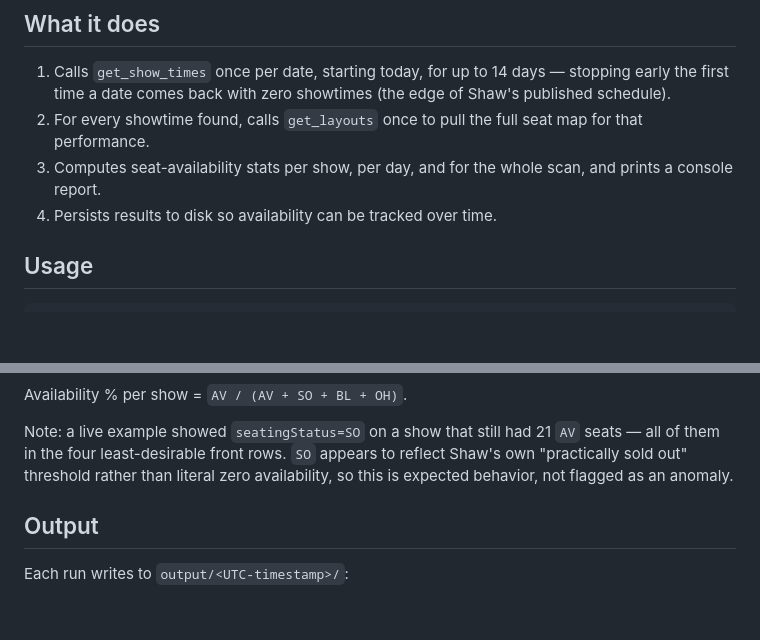
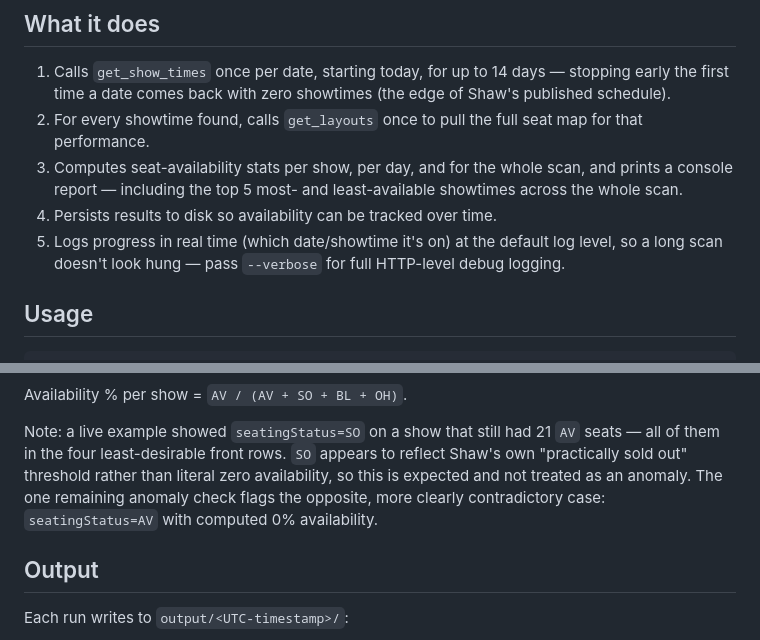
Before and after one commit to shubham93g/shaw-availability, a Markdown page: README.md, 2 parts joined by grey strips. Drawn GitHub-style; blank space fills up the shorter version.

Commit message:
Update README for report and anomaly-detection changes
Correct the stale anomaly-detection note (SO + available seats is no
longer flagged; the AV + 0%-availability check remains) and document
the top-5 most/least available report and real-time progress logging.

```diff
--- a/README.md
+++ b/README.md
@@ -11,8 +11,12 @@ IMAX showtimes are, across all venues, over the next two weeks.
 2. For every showtime found, calls `get_layouts` once to pull the full seat
    map for that performance.
 3. Computes seat-availability stats per show, per day, and for the whole
-   scan, and prints a console report.
+   scan, and prints a console report — including the top 5 most- and
+   least-available showtimes across the whole scan.
 4. Persists results to disk so availability can be tracked over time.
+5. Logs progress in real time (which date/showtime it's on) at the default
+   log level, so a long scan doesn't look hung — pass `--verbose` for
+   full HTTP-level debug logging.
 
 ## Usage
 
@@ -56,8 +60,9 @@ Availability % per show = `AV / (AV + SO + BL + OH)`.
 Note: a live example showed `seatingStatus=SO` on a show that still had 21
 `AV` seats — all of them in the four least-desirable front rows. `SO`
 appears to reflect Shaw's own "practically sold out" threshold rather than
-literal zero availability, so this is expected behavior, not flagged as an
-anomaly.
+literal zero availability, so this is expected and not treated as an
+anomaly. The one remaining anomaly check flags the opposite, more clearly
+contradictory case: `seatingStatus=AV` with computed 0% availability.
 
 ## Output
 
```
